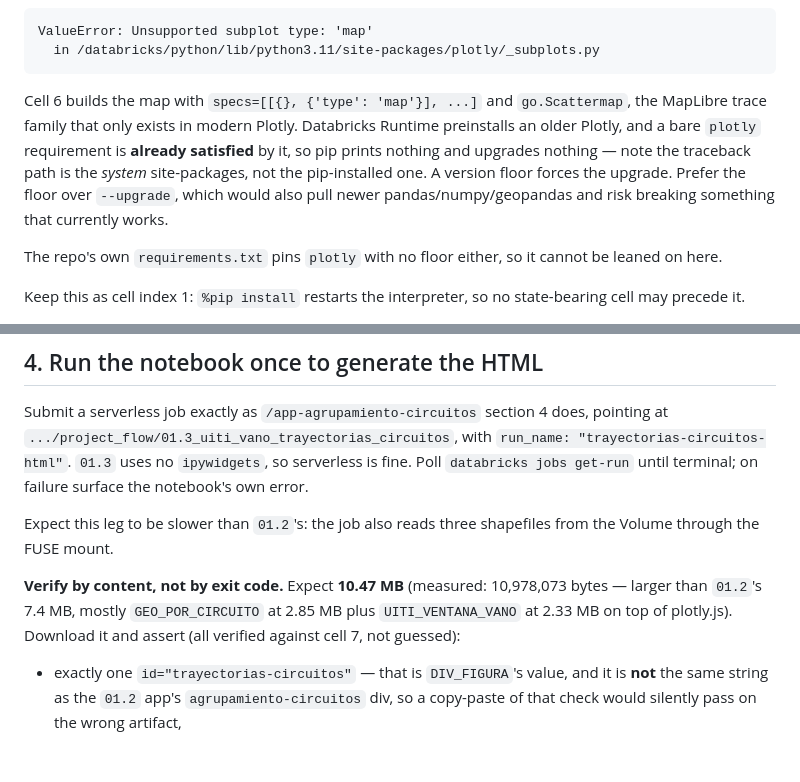
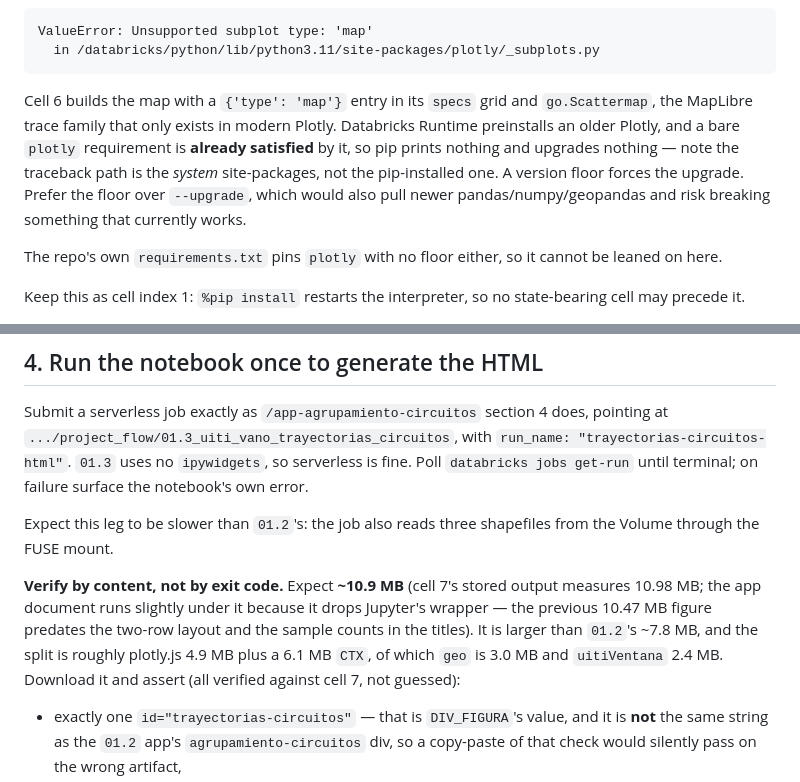
Before and after one commit to amalvarezme/chec-local-uiti-vano-interpreter, a Markdown page: .claude/commands/app-trayectorias-circuitos.md, 2 parts joined by grey strips. GitHub-like rendering; blank space fills up the shorter version.

````diff
--- a/.claude/commands/app-trayectorias-circuitos.md
+++ b/.claude/commands/app-trayectorias-circuitos.md
@@ -89,7 +89,7 @@ Uncomment it **and complete it** — that list is wrong for Databricks twice ove
 ValueError: Unsupported subplot type: 'map'
   in /databricks/python/lib/python3.11/site-packages/plotly/_subplots.py
 ```
-Cell 6 builds the map with `specs=[[{}, {'type': 'map'}], ...]` and `go.Scattermap`, the MapLibre trace family that only exists in modern Plotly. Databricks Runtime preinstalls an older Plotly, and a bare `plotly` requirement is **already satisfied** by it, so pip prints nothing and upgrades nothing — note the traceback path is the *system* site-packages, not the pip-installed one. A version floor forces the upgrade. Prefer the floor over `--upgrade`, which would also pull newer pandas/numpy/geopandas and risk breaking something that currently works.
+Cell 6 builds the map with a `{'type': 'map'}` entry in its `specs` grid and `go.Scattermap`, the MapLibre trace family that only exists in modern Plotly. Databricks Runtime preinstalls an older Plotly, and a bare `plotly` requirement is **already satisfied** by it, so pip prints nothing and upgrades nothing — note the traceback path is the *system* site-packages, not the pip-installed one. A version floor forces the upgrade. Prefer the floor over `--upgrade`, which would also pull newer pandas/numpy/geopandas and risk breaking something that currently works.
 
 The repo's own `requirements.txt` pins `plotly` with no floor either, so it cannot be leaned on here.
 
@@ -162,7 +162,7 @@ Submit a serverless job exactly as `/app-agrupamiento-circuitos` section 4 does,
 
 Expect this leg to be slower than `01.2`'s: the job also reads three shapefiles from the Volume through the FUSE mount.
 
-**Verify by content, not by exit code.** Expect **10.47 MB** (measured: 10,978,073 bytes — larger than `01.2`'s 7.4 MB, mostly `GEO_POR_CIRCUITO` at 2.85 MB plus `UITI_VENTANA_VANO` at 2.33 MB on top of plotly.js). Download it and assert (all verified against cell 7, not guessed):
+**Verify by content, not by exit code.** Expect **~10.9 MB** (cell 7's stored output measures 10.98 MB; the app document runs slightly under it because it drops Jupyter's wrapper — the previous 10.47 MB figure predates the two-row layout and the sample counts in the titles). It is larger than `01.2`'s ~7.8 MB, and the split is roughly plotly.js 4.9 MB plus a 6.1 MB `CTX`, of which `geo` is 3.0 MB and `uitiVentana` 2.4 MB. Download it and assert (all verified against cell 7, not guessed):
 - exactly one `id="trayectorias-circuitos"` — that is `DIV_FIGURA`'s value, and it is **not** the same string as the `01.2` app's `agrupamiento-circuitos` div, so a copy-paste of that check would silently pass on the wrong artifact,
 - the panel controls `tr-circuito`, `tr-ventana`, `tr-logx`, `tr-logy`, `tr-prep`, `tr-csv`,
 - `Plotly.newPlot` present,
````
Also changed, not shown: .claude/commands/app-agrupamiento-circuitos.md (+1 -1 lines), .claude/commands/app-trayectorias-vanos.md (added, +341 -0 lines).
